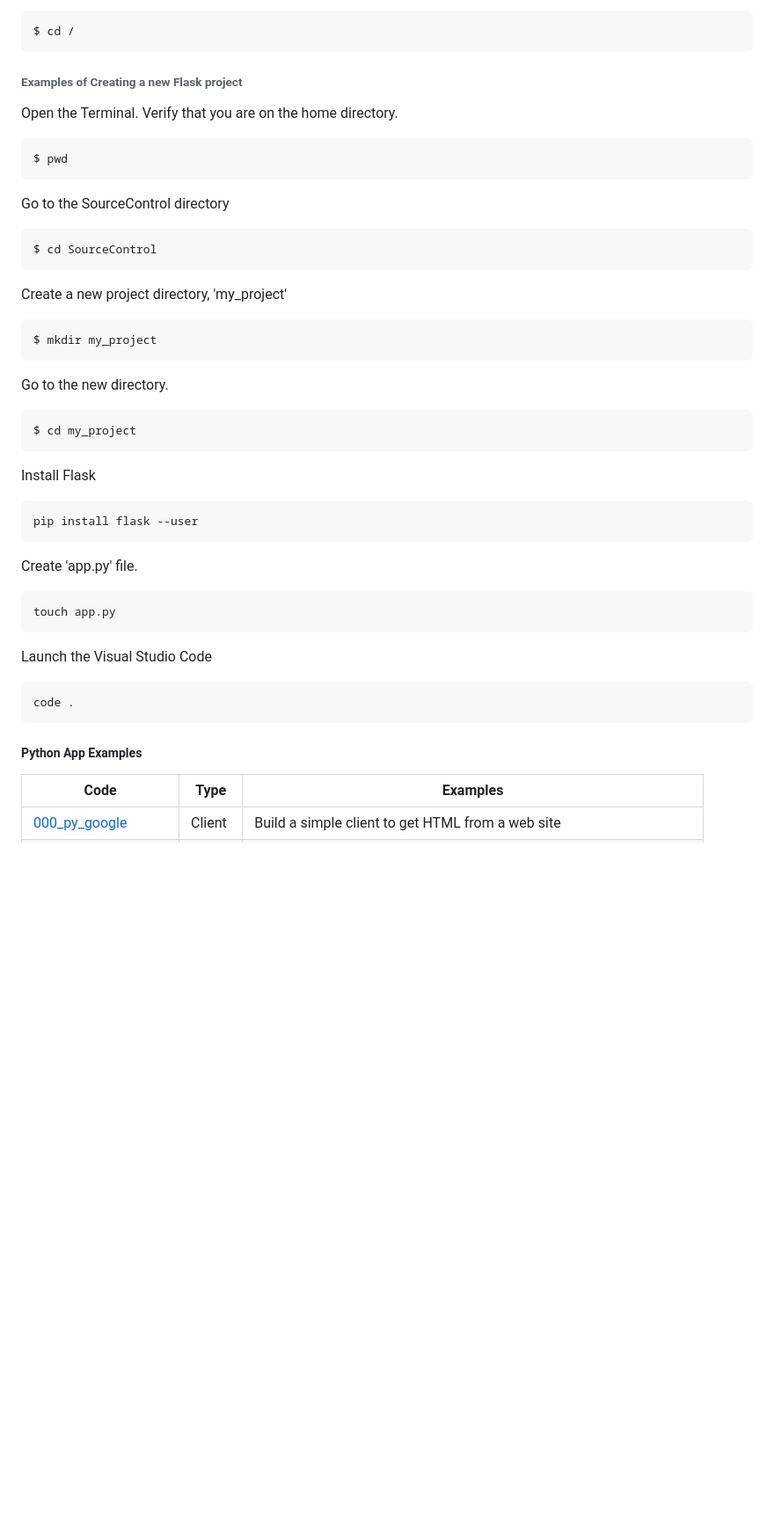
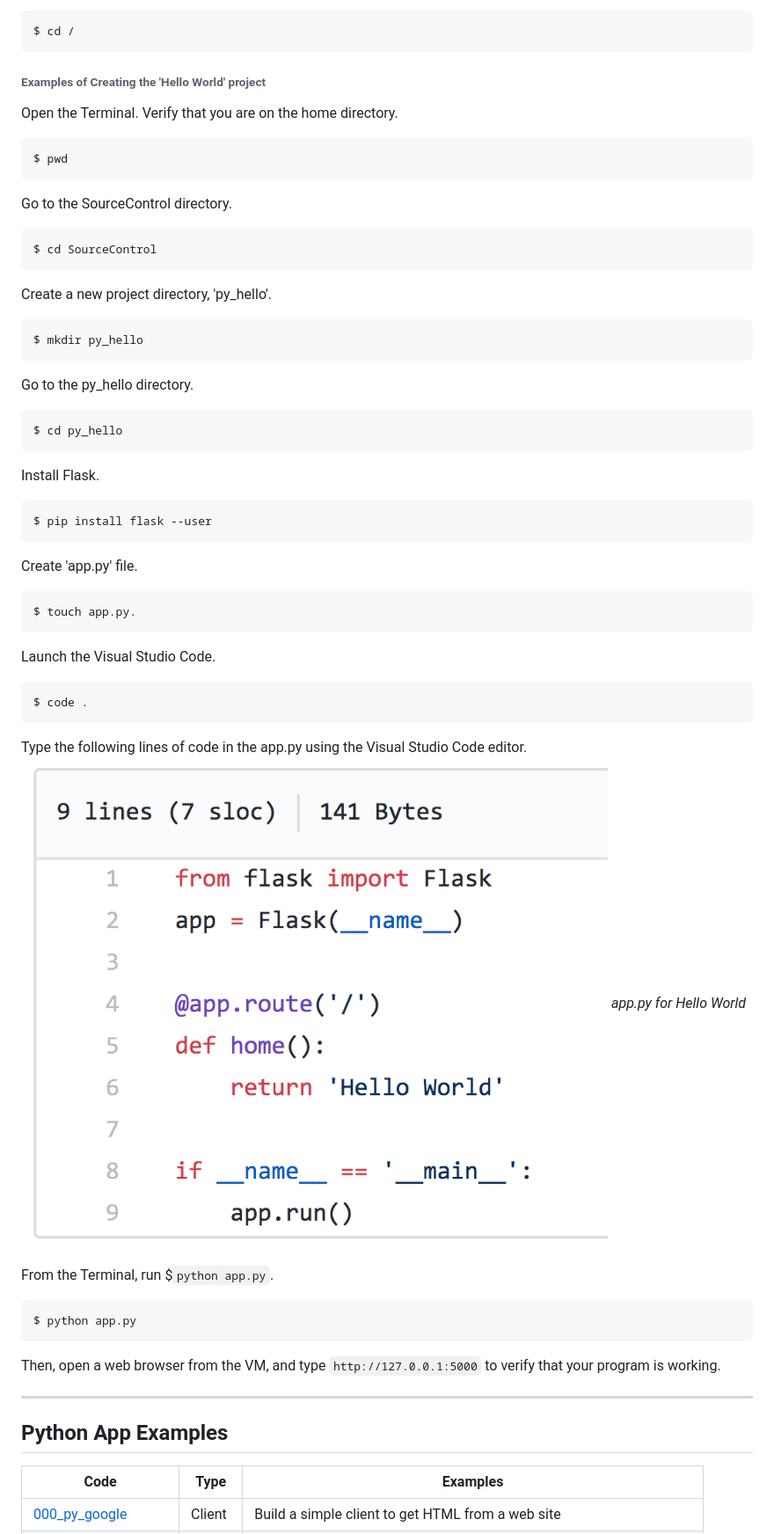
Before and after one commit to geekdojo-io/web-programming, a Markdown page: README.md, the part around one of its changes. Shown at 88% size. GitHub-like rendering; pictures changed too: images/py_hello.png (added); blank space fills up the shorter version.

````diff
--- a/README.md
+++ b/README.md
@@ -46,38 +62,51 @@ $ cd /
 ```
 
 
-###### Examples of Creating a new Flask project
+###### Examples of Creating the 'Hello World' project
 Open the Terminal.
 Verify that you are on the home directory.
 ```
 $ pwd
 ```
-Go to the SourceControl directory
+Go to the SourceControl directory.
 ```
 $ cd SourceControl
 ```
-Create a new project directory, 'my_project'
+Create a new project directory, 'py_hello'.
 ```
-$ mkdir my_project
+$ mkdir py_hello
 ```
-Go to the new directory.
+Go to the py_hello directory.
 ```
-$ cd my_project
+$ cd py_hello
 ```
-Install Flask
+Install Flask.
 ```
-pip install flask --user
+$ pip install flask --user
 ```
 Create 'app.py' file.
 ```
-touch app.py
+$ touch app.py.
 ```
-Launch the Visual Studio Code
+Launch the Visual Studio Code.
 ```
-code .
+$ code .
 ```
 
-##### Python App Examples
+Type the following lines of code in the app.py using the Visual Studio Code editor.
+![alt text](images/py_hello.png)
+*app.py for Hello World*
+
+From the Terminal, run $`python app.py`.
+```
+$ python app.py
+```
+
+Then, open a web browser from the VM, and type `http://127.0.0.1:5000` to verify that your program is working.
+
+---
+
+## Python App Examples
 
 | Code  | Type | Examples  |
 |---|---|---|
````
Also changed, not shown: other parts of README.md (+20 -4 lines), images/curriculum.png (added), images/flask_access0.png (added), images/flask_access1.png (added), images/flask_local.png (added).
